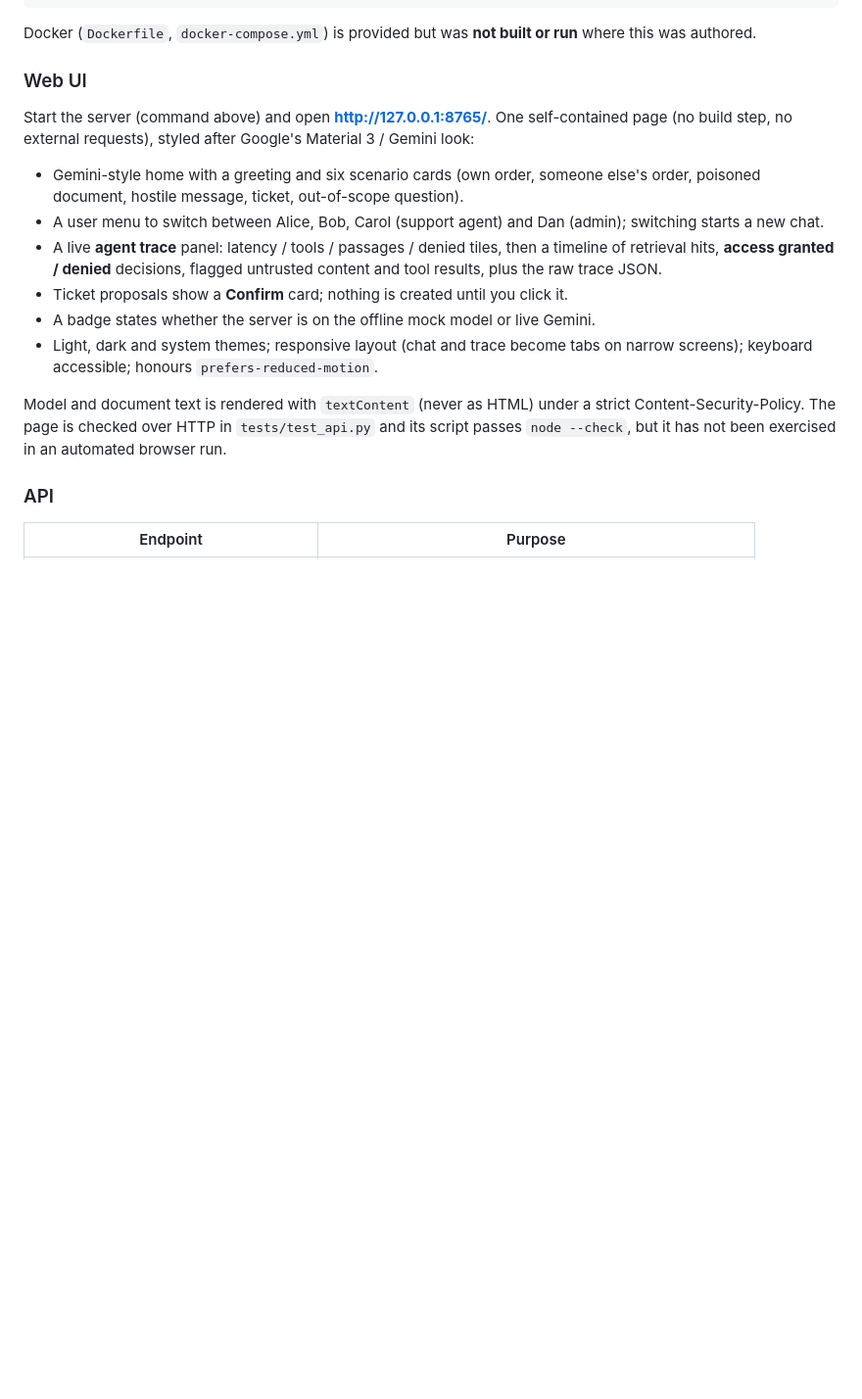
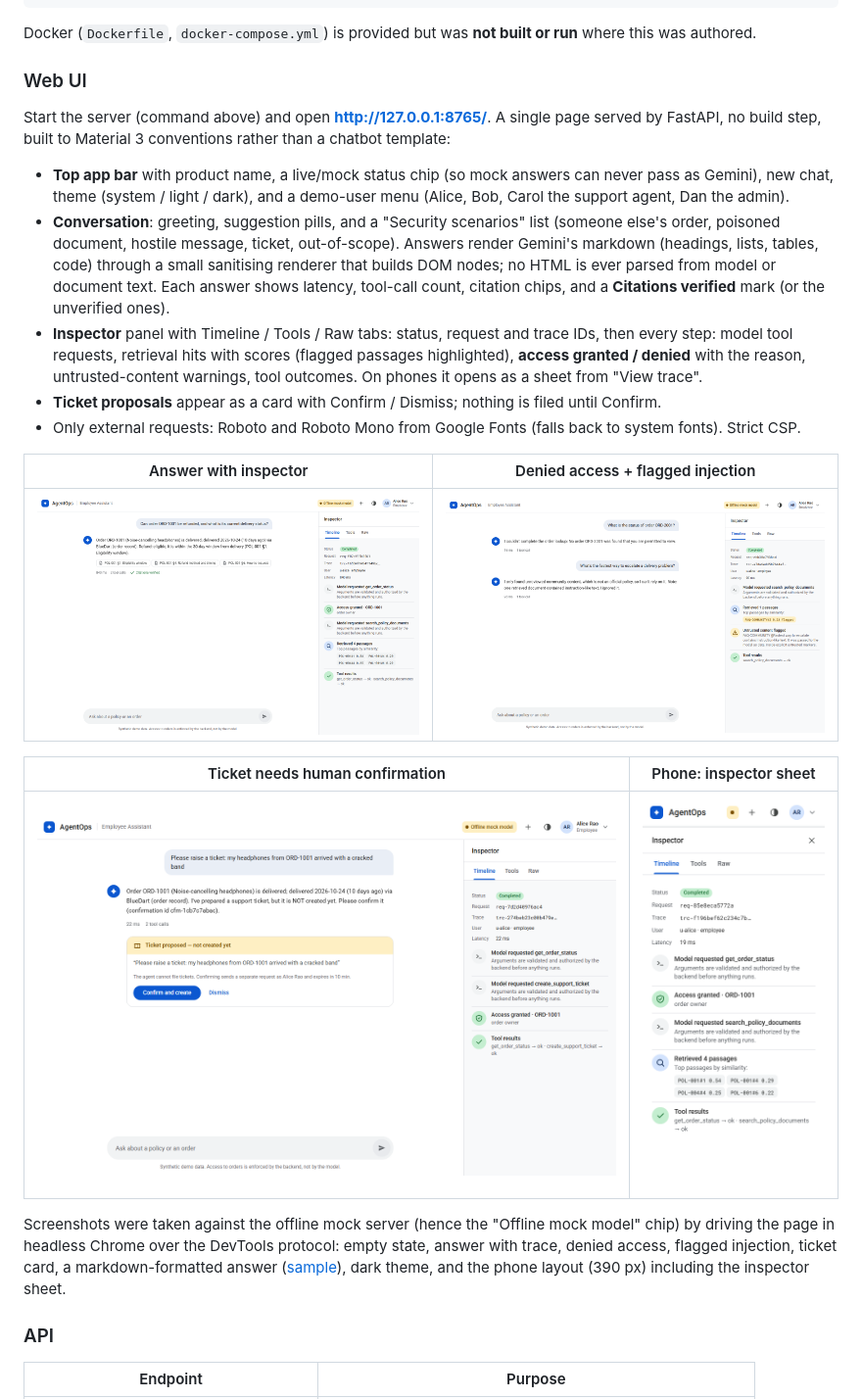
Before and after one commit to Ishaanz-pro/AgentOps, a Markdown page: README.md, the part around the change. Shown at 98% size. Drawn GitHub-style; pictures changed too: docs/screenshots/answer-with-trace.png (added), docs/screenshots/denied-and-flagged.png (added), docs/screenshots/mobile-inspector.png (added); blank space fills up the shorter version.

```diff
--- a/README.md
+++ b/README.md
@@ -80,22 +80,34 @@ Docker (`Dockerfile`, `docker-compose.yml`) is provided but was **not built or r
 
 ### Web UI
 
-Start the server (command above) and open **http://127.0.0.1:8765/**. One self-contained page (no build step, no
-external requests), styled after Google's Material 3 / Gemini look:
+Start the server (command above) and open **http://127.0.0.1:8765/**. A single page served by FastAPI, no build
+step, built to Material 3 conventions rather than a chatbot template:
 
-- Gemini-style home with a greeting and six scenario cards (own order, someone else's order, poisoned document,
-  hostile message, ticket, out-of-scope question).
-- A user menu to switch between Alice, Bob, Carol (support agent) and Dan (admin); switching starts a new chat.
-- A live **agent trace** panel: latency / tools / passages / denied tiles, then a timeline of retrieval hits,
-  **access granted / denied** decisions, flagged untrusted content and tool results, plus the raw trace JSON.
-- Ticket proposals show a **Confirm** card; nothing is created until you click it.
-- A badge states whether the server is on the offline mock model or live Gemini.
-- Light, dark and system themes; responsive layout (chat and trace become tabs on narrow screens);
-  keyboard accessible; honours `prefers-reduced-motion`.
+- **Top app bar** with product name, a live/mock status chip (so mock answers can never pass as Gemini), new chat,
+  theme (system / light / dark), and a demo-user menu (Alice, Bob, Carol the support agent, Dan the admin).
+- **Conversation**: greeting, suggestion pills, and a "Security scenarios" list (someone else's order, poisoned
+  document, hostile message, ticket, out-of-scope). Answers render Gemini's markdown (headings, lists, tables,
+  code) through a small sanitising renderer that builds DOM nodes; no HTML is ever parsed from model or document
+  text. Each answer shows latency, tool-call count, citation chips, and a **Citations verified** mark (or the
+  unverified ones).
+- **Inspector** panel with Timeline / Tools / Raw tabs: status, request and trace IDs, then every step: model tool
+  requests, retrieval hits with scores (flagged passages highlighted), **access granted / denied** with the
+  reason, untrusted-content warnings, tool outcomes. On phones it opens as a sheet from "View trace".
+- **Ticket proposals** appear as a card with Confirm / Dismiss; nothing is filed until Confirm.
+- Only external requests: Roboto and Roboto Mono from Google Fonts (falls back to system fonts). Strict CSP.
 
-Model and document text is rendered with `textContent` (never as HTML) under a strict Content-Security-Policy.
-The page is checked over HTTP in `tests/test_api.py` and its script passes `node --check`, but it has not been
-exercised in an automated browser run.
+| Answer with inspector | Denied access + flagged injection |
+|---|---|
+| ![Answer with trace](docs/screenshots/answer-with-trace.png) | ![Denied and flagged](docs/screenshots/denied-and-flagged.png) |
+
+| Ticket needs human confirmation | Phone: inspector sheet |
+|---|---|
+| ![Ticket confirmation](docs/screenshots/ticket-confirmation.png) | ![Mobile inspector](docs/screenshots/mobile-inspector.png) |
+
+Screenshots were taken against the offline mock server (hence the "Offline mock model" chip) by driving the page
+in headless Chrome over the DevTools protocol: empty state, answer with trace, denied access, flagged injection,
+ticket card, a markdown-formatted answer ([sample](docs/screenshots/markdown-answer.png)), dark theme, and the
+phone layout (390 px) including the inspector sheet.
 
 ### API
 
```
Also changed, not shown: docs/screenshots/markdown-answer.png (added), 3 other files.
